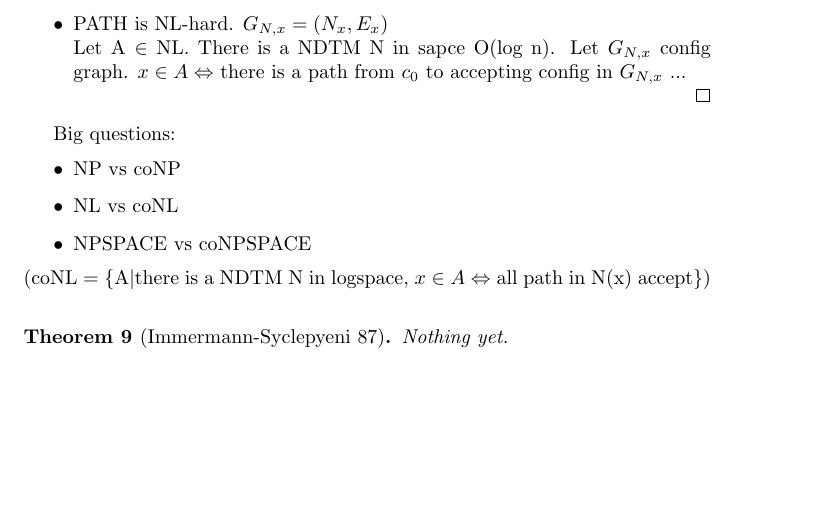
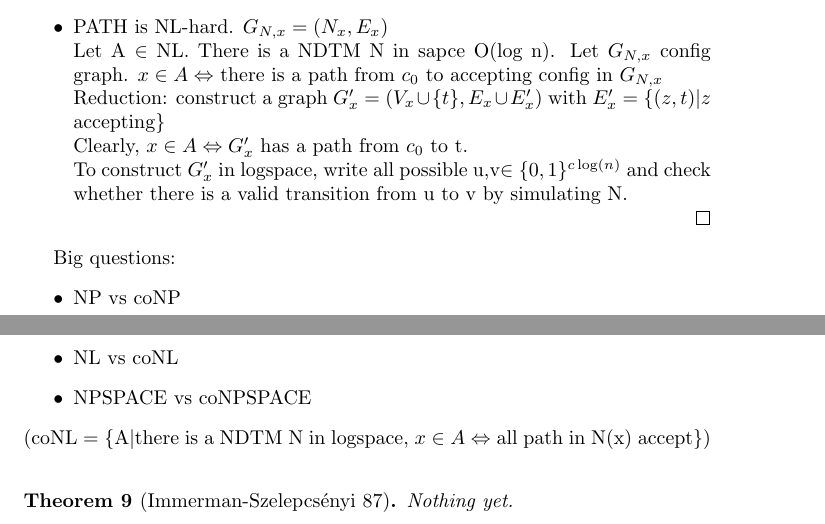
Before and after one commit to lecfab/M1IF2Sem, a LaTeX document (CC/cours/CC.tex): part of page 11 of 11 before the commit and two parts of pages 11 and 12 of 12 after it, the two joined at a grey line, cut so that both start at the same text, the shorter picture padded with empty space. Compiled offline with pdfLaTeX.

Commit message:
End of NL-completeness proof for PATH

```diff
--- a/CC/cours/CC.tex
+++ b/CC/cours/CC.tex
@@ -547,10 +547,12 @@ Output: yes if path from s to t in G\\\\
 
 \Thm{}{}{PATH is NL-complete}
 \Proof{\begin{itemize}
-		\item PATH$\in$NL -> see tutorial
+		\item PATH$\in$NL $\rightarrow$ see tutorial
 		\item PATH is NL-hard. $G_{N,x} = (N_x,E_x)$\\
-		Let A $\in$ NL. There is a NDTM N in sapce O(log n). Let $G_{N,x}$ config graph. $x\in A \Leftrightarrow$ there is a path from $c_0$ to accepting config in $G_{N,x}$
-	...
+		Let A $\in$ NL. There is a NDTM N in sapce O(log n). Let $G_{N,x}$ config graph. $x\in A \Leftrightarrow$ there is a path from $c_0$ to accepting config in $G_{N,x}$\\
+		Reduction: construct a graph $G'_x = (V_x\cup\{t\},E_x\cup E'_x)$ with $E'_x = \{(z,t)|z$ accepting$\}$\\
+		Clearly, $x\in A \Leftrightarrow G'_x$ has a path from $c_0$ to t.\\
+		To construct $G'_x$ in logspace, write all possible u,v$\in \{0,1\}^{c\log(n)}$ and check whether there is a valid transition from u to v by simulating N.
 	\end{itemize}}
 
 Big questions: \begin{itemize}
@@ -560,5 +562,5 @@ Big questions: \begin{itemize}
 \end{itemize}
 (coNL = \{A$|$there is a NDTM N in logspace, $x\in A \Leftrightarrow$ all path in N(x) accept\})\\
 
-\Thm{Immermann-Syclepyeni 87}{}{Nothing yet.}
+\Thm{Immerman-Szelepcs\'enyi 87}{}{Nothing yet.}
 \end{document}
```
